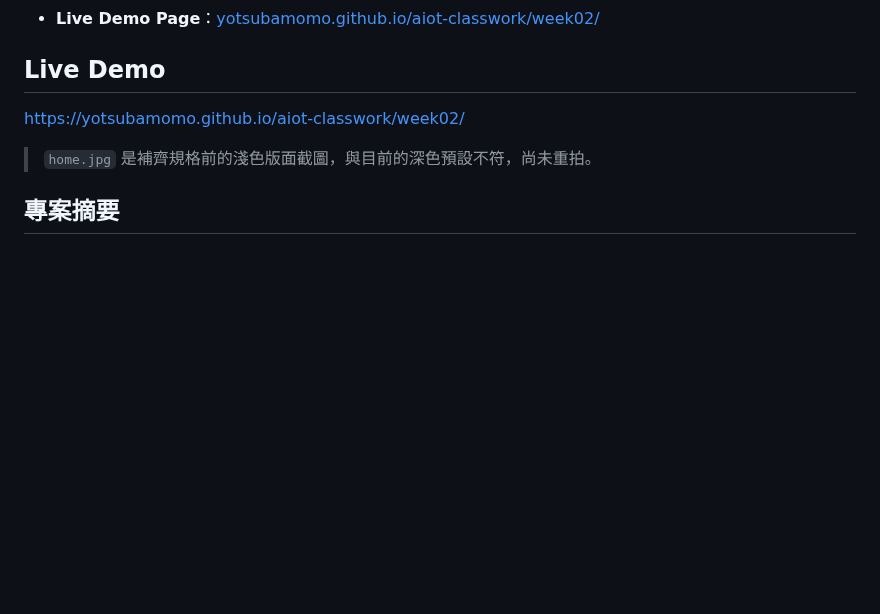
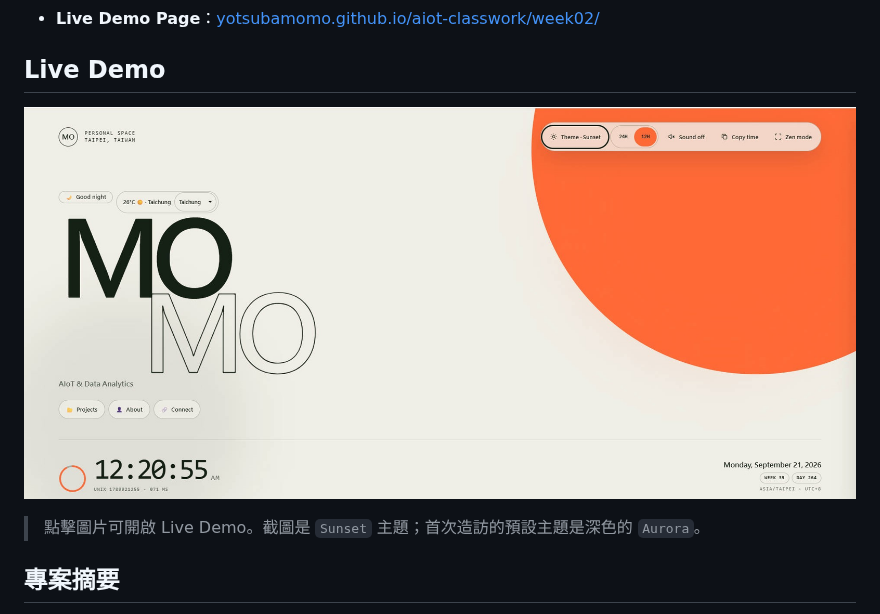
Before and after one commit to yotsubamomo/aiot-classwork, a Markdown page: week02/README.md, the part around the change. Drawn GitHub-style; pictures changed too: week02/home.jpg; blank space fills up the shorter version.

Commit message:
Refresh the demo screenshot and restore it in the README
The new capture is of the deployed site. Cropped away the browser chrome
so the bookmarks bar and account avatar do not end up in a public repo.

Co-Authored-By: Claude Opus 5 <noreply@anthropic.com>

```diff
--- a/week02/README.md
+++ b/week02/README.md
@@ -13,9 +13,9 @@
 
 ## Live Demo
 
-<https://yotsubamomo.github.io/aiot-classwork/week02/>
+[![DIC-1 個人入口網站與動態時鐘](./home.jpg)](https://yotsubamomo.github.io/aiot-classwork/week02/)
 
-> `home.jpg` 是補齊規格前的淺色版面截圖，與目前的深色預設不符，尚未重拍。
+> 點擊圖片可開啟 Live Demo。截圖是 `Sunset` 主題；首次造訪的預設主題是深色的 `Aurora`。
 
 ## 專案摘要
 
```
